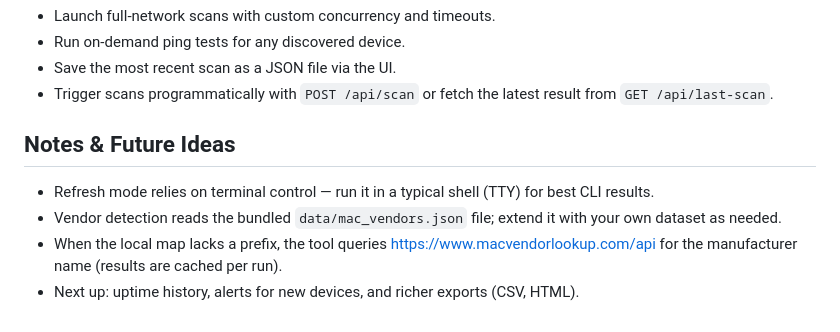
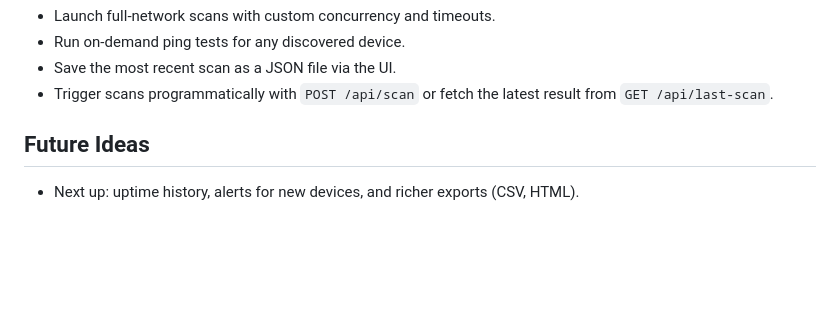
Before and after one commit to petermikeska67/NHDS, a Markdown page: README.md, the part around the change. Drawn GitHub-style; blank space fills up the shorter version.

```diff
--- a/README.md
+++ b/README.md
@@ -80,9 +80,5 @@ Then visit `http://127.0.0.1:5000/` to:
 - Save the most recent scan as a JSON file via the UI.
 - Trigger scans programmatically with `POST /api/scan` or fetch the latest result from `GET /api/last-scan`.
 
-## Notes & Future Ideas
-
-- Refresh mode relies on terminal control — run it in a typical shell (TTY) for best CLI results.
-- Vendor detection reads the bundled `data/mac_vendors.json` file; extend it with your own dataset as needed.
-- When the local map lacks a prefix, the tool queries https://www.macvendorlookup.com/api for the manufacturer name (results are cached per run).
+## Future Ideas
 - Next up: uptime history, alerts for new devices, and richer exports (CSV, HTML).
```
